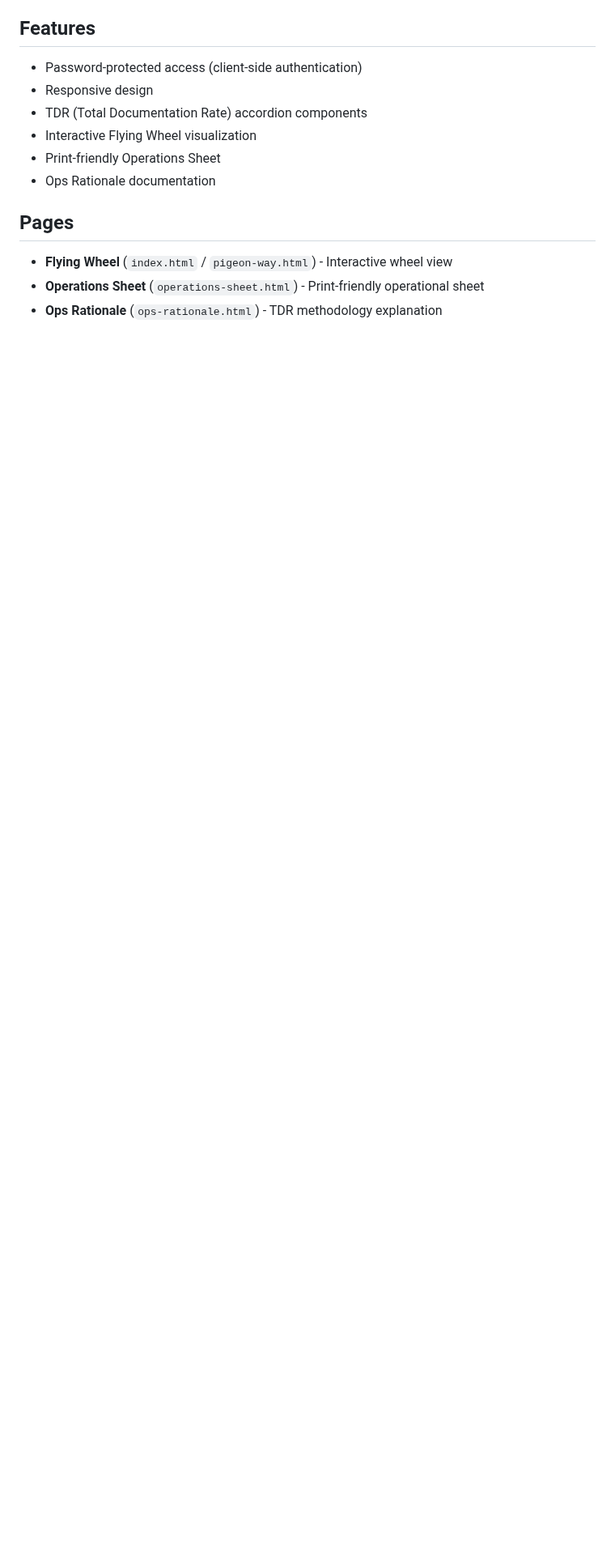
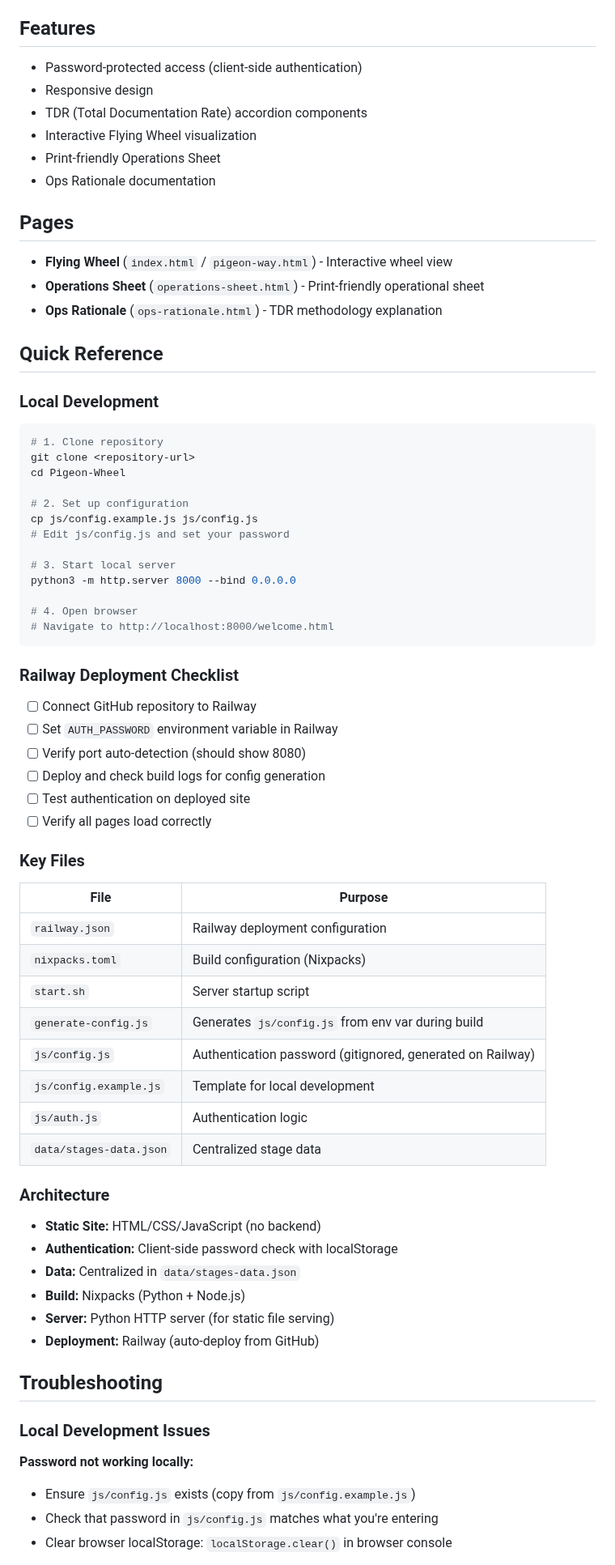
Before and after one commit to Kahlain/pway, a Markdown page: README.md, the part around one of its changes. Shown at 81% size. Drawn GitHub-style; blank space fills up the shorter version.

````diff
--- a/README.md
+++ b/README.md
@@ -154,3 +154,64 @@ After deployment, verify:
 - **Flying Wheel** (`index.html` / `pigeon-way.html`) - Interactive wheel view
 - **Operations Sheet** (`operations-sheet.html`) - Print-friendly operational sheet
 - **Ops Rationale** (`ops-rationale.html`) - TDR methodology explanation
+
+## Quick Reference
+
+### Local Development
+
+```bash
+# 1. Clone repository
+git clone <repository-url>
+cd Pigeon-Wheel
+
+# 2. Set up configuration
+cp js/config.example.js js/config.js
+# Edit js/config.js and set your password
+
+# 3. Start local server
+python3 -m http.server 8000 --bind 0.0.0.0
+
+# 4. Open browser
+# Navigate to http://localhost:8000/welcome.html
+```
+
+### Railway Deployment Checklist
+
+- [ ] Connect GitHub repository to Railway
+- [ ] Set `AUTH_PASSWORD` environment variable in Railway
+- [ ] Verify port auto-detection (should show 8080)
+- [ ] Deploy and check build logs for config generation
+- [ ] Test authentication on deployed site
+- [ ] Verify all pages load correctly
+
+### Key Files
+
+| File | Purpose |
+|------|---------|
+| `railway.json` | Railway deployment configuration |
+| `nixpacks.toml` | Build configuration (Nixpacks) |
+| `start.sh` | Server startup script |
+| `generate-config.js` | Generates `js/config.js` from env var during build |
+| `js/config.js` | Authentication password (gitignored, generated on Railway) |
+| `js/config.example.js` | Template for local development |
+| `js/auth.js` | Authentication logic |
+| `data/stages-data.json` | Centralized stage data |
+
+### Architecture
+
+- **Static Site:** HTML/CSS/JavaScript (no backend)
+- **Authentication:** Client-side password check with localStorage
+- **Data:** Centralized in `data/stages-data.json`
+- **Build:** Nixpacks (Python + Node.js)
+- **Server:** Python HTTP server (for static file serving)
+- **Deployment:** Railway (auto-deploy from GitHub)
+
+## Troubleshooting
+
+### Local Development Issues
+
+**Password not working locally:**
+- Ensure `js/config.js` exists (copy from `js/config.example.js`)
+- Check that password in `js/config.js` matches what you're entering
+- Clear browser localStorage: `localStorage.clear()` in browser console
+
````
Also changed, not shown: other parts of README.md (+40 -0 lines).
